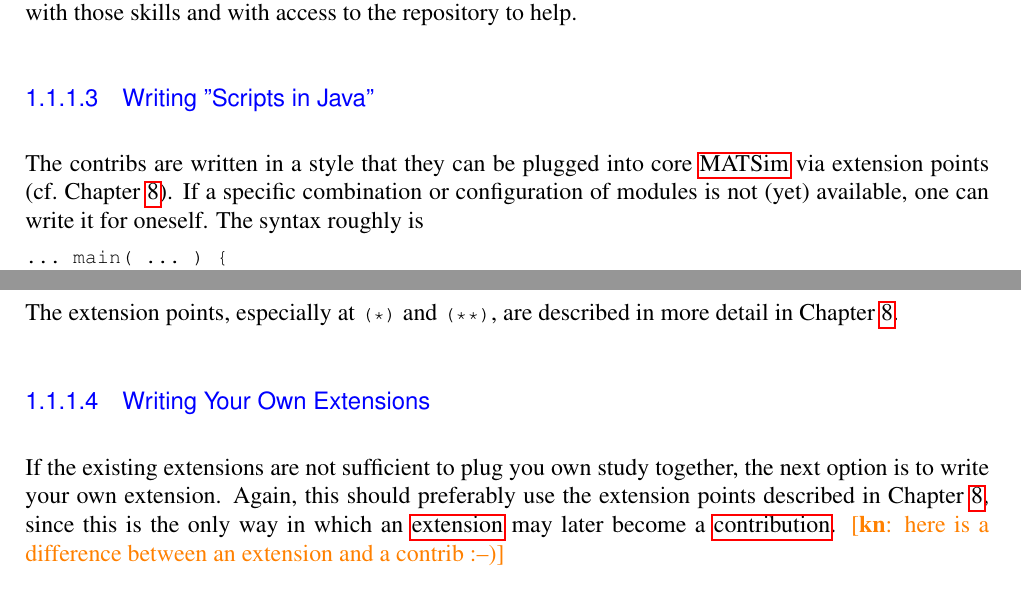
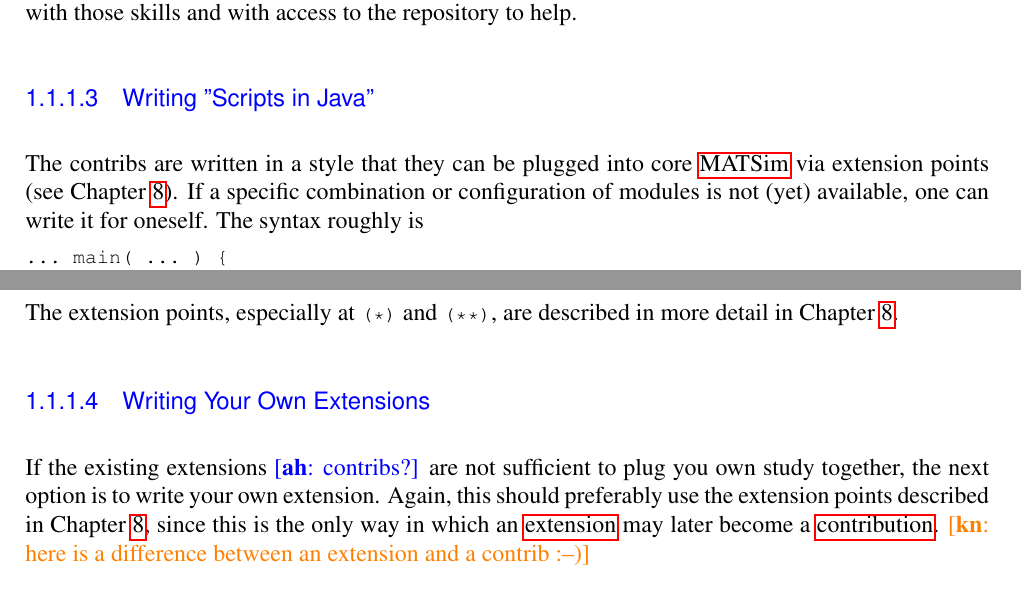
Before and after one commit to sashigurram/book, a LaTeX thesis (kai.tex, which reads extending/modules/modules.tex): two parts of pages 6 and 7 of 122, joined at a grey line, cut so that both start at the same text. Compiled offline with pdfLaTeX.

Commit message:
small changes

```diff
--- a/extending/modules/modules.tex
+++ b/extending/modules/modules.tex
@@ -56,7 +56,7 @@ It is possible to combine several contribs in this way, provided someone has mad
 \subsubsection{Writing "Scripts in Java"}
 \label{sec:writing-scripts-java}
 
-The contribs are written in a style that they can be plugged into core \acrshort{matsim} via extension points (cf.\ Chapter~\ref{ch:extensionpoints}).  If a specific combination or configuration of modules is not (yet) available, one can write it for oneself.  The syntax roughly is
+The contribs are written in a style that they can be plugged into core \acrshort{matsim} via extension points (see Chapter~\ref{ch:extensionpoints}).  If a specific combination or configuration of modules is not (yet) available, one can write it for oneself.  The syntax roughly is
 \begin{lstlisting}
 ... main( ... ) {
     // construct the config object:
@@ -82,8 +82,7 @@ The extension points, especially at \lstinline{(*)} and \lstinline{(**)}, are de
 
 \subsubsection{Writing Your Own Extensions}
 \label{sec:writing-your-own-extensions}
-
-If the existing extensions are not sufficient to plug you own study together, the next option is to write your own extension.  Again, this should preferably use the extension points described in Chapter~\ref{ch:extensionpoints}, since this is the only way in which an \gls{extension} may later become a \gls{contribution}.  \kai{here is a difference between an extension and a contrib :--)}
+If the existing extensions \ah{contribs?} are not sufficient to plug you own study together, the next option is to write your own extension.  Again, this should preferably use the extension points described in Chapter~\ref{ch:extensionpoints}, since this is the only way in which an \gls{extension} may later become a \gls{contribution}.  \kai{here is a difference between an extension and a contrib :--)}
 
 %% \paragraph{If none of this is enough}
 
```
Also changed, not shown: extending/modules/modules.tex (7 more changed lines).
